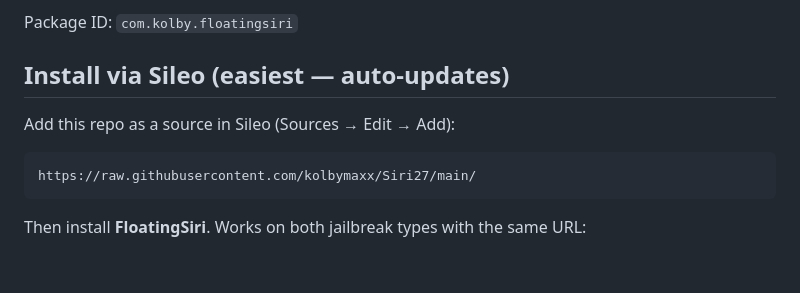
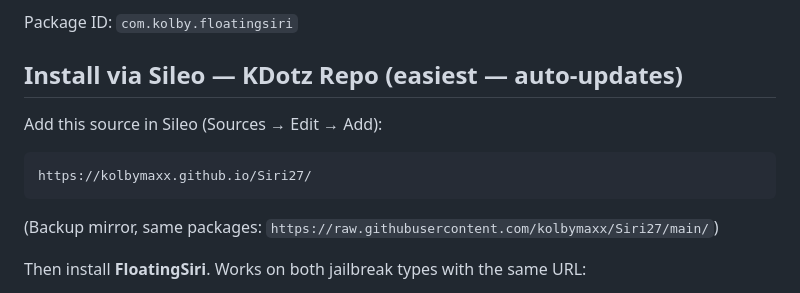
Before and after one commit to kolbymaxx/KDotz-Repo, a Markdown page: FloatingSiri/README.md, the part around the change. Drawn GitHub-style; blank space fills up the shorter version.

Commit message:
README: feature the KDotz Repo Pages URL
Co-authored-by: kolbymaxx <kolbymaxx@users.noreply.github.com>

````diff
--- a/FloatingSiri/README.md
+++ b/FloatingSiri/README.md
@@ -8,13 +8,15 @@ iOS 27–style **liquid glass** Siri orb for jailbroken devices.
 
 Package ID: `com.kolby.floatingsiri`
 
-## Install via Sileo (easiest — auto-updates)
+## Install via Sileo — KDotz Repo (easiest — auto-updates)
 
-Add this repo as a source in Sileo (Sources → Edit → Add):
+Add this source in Sileo (Sources → Edit → Add):
 
 ```
-https://raw.githubusercontent.com/kolbymaxx/Siri27/main/
+https://kolbymaxx.github.io/Siri27/
 ```
+
+(Backup mirror, same packages: `https://raw.githubusercontent.com/kolbymaxx/Siri27/main/`)
 
 Then install **FloatingSiri**. Works on both jailbreak types with the same URL:
 
````
